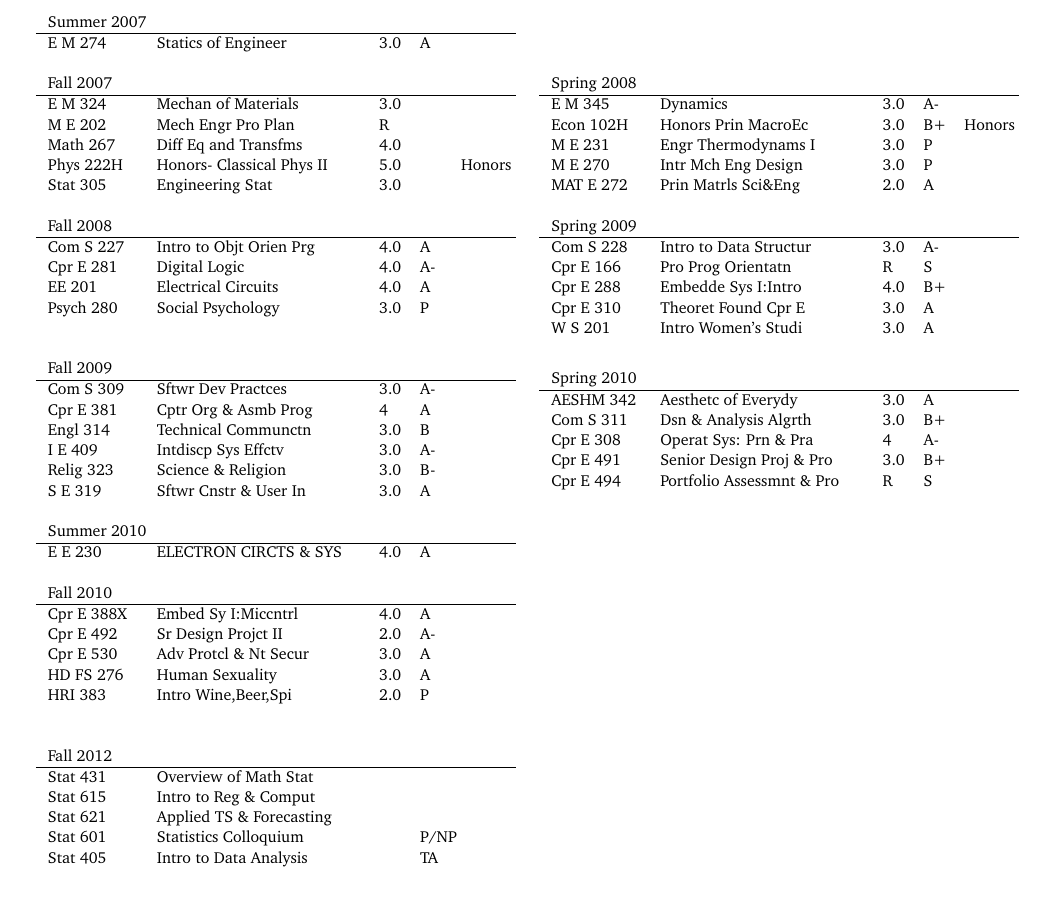
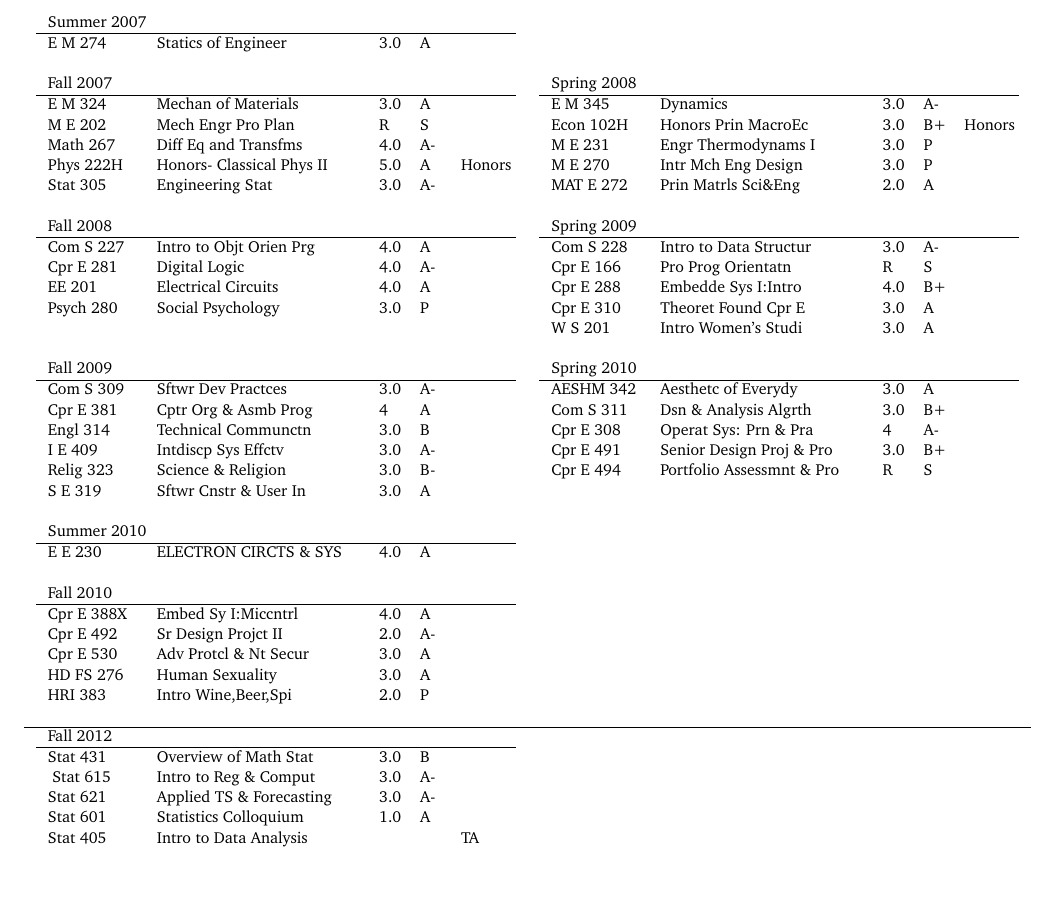
Before and after one commit to schloerke/CV, a LaTeX CV (BarretCV.tex): part of page 8 of 9, cut so that both start at the same text. Compiled offline with pdfLaTeX.

Commit message:
clean up semester tables with new commands

```diff
--- a/BarretCV.tex
+++ b/BarretCV.tex
@@ -638,6 +636,5 @@ Fall 2006 - \newline Spring 2010\\[0.5em]
       Math 165 & AdvPl-Calculus I & 4.0 & T &\\
       Math 166 & Calculus II & 4.0 & A &\\
       Music 151B  & Statesmen Mens Choir & 1.0 & A &\\
-      \\
-    \end{tabular}
+    \semtableend
     &
@@ -653,122 +648,93 @@ Fall 2006 - \newline Spring 2010\\[0.5em]
       Music 151B & Statesmen Mens Choir & 1.0 & A &\\
       Phys 221H & Honors- Classic Phys I & 5.0 & A & Honors\\
       \\
-      \\
-    \end{tabular}
+    \semtableend
     \\
 
-    \begin{tabular}{p{1.5cm} p{3.5cm} p{.3cm} p{.3cm} p{0.75cm}}
-      \multicolumn{3}{l}{Summer 2007} & & \\
-      \hline
-      E M 274 & Statics of Engineer & 3.0 & A\\
-      \\
-    \end{tabular}
+    \semtable{Summer 2007}
+      E M 274 & Statics of Engineer & 3.0 & A &\\
+    \semtableend
     &
     \\
 
-    \begin{tabular}{p{1.5cm} p{3.5cm} p{.3cm} p{.3cm} p{0.75cm}}
-      \multicolumn{5}{l}{Fall 2007}\\
-      \hline
-      E M 324 & Mechan of Materials & 3.0 & &\\
-      M E 202 & Mech Engr Pro Plan & R & &\\
-      Math 267 & Diff Eq and Transfms & 4.0 & &\\
-      Phys 222H & Honors- Classical Phys II & 5.0 & &Honors\\
-      Stat 305 & Engineering Stat & 3.0 & & \\
-      \\
-    \end{tabular}
+    \semtable{Fall 2007}
+      E M 324 & Mechan of Materials & 3.0 & A &\\
+      M E 202 & Mech Engr Pro Plan & R & S &\\
+      Math 267 & Diff Eq and Transfms & 4.0 & A- &\\
+      Phys 222H & Honors- Classical Phys II & 5.0 & A &Honors\\
+      Stat 305 & Engineering Stat & 3.0 & A- & \\
+    \semtableend
     &
-    \begin{tabular}{p{1.5cm} p{3.5cm} p{.3cm} p{.3cm} p{0.75cm}}
-      \multicolumn{5}{l}{Spring 2008}\\
-      \hline
+    \semtable{Spring 2008}
       E M  345 & Dynamics & 3.0 & A- &\\
       Econ 102H & Honors Prin MacroEc & 3.0 & B+ &Honors\\
       M E 231 & Engr Thermodynams I & 3.0 & P&\\
       M E 270 & Intr Mch Eng Design & 3.0 & P&\\
       MAT E 272 & Prin Matrls Sci\&Eng & 2.0 & A&\\
-      \\
-    \end{tabular}
+    \semtableend
     \\
 
-    \begin{tabular}{p{1.5cm} p{3.5cm} p{.3cm} p{.3cm} p{0.75cm}}
-      \multicolumn{5}{l}{Fall 2008}\\
-      \hline
+    \semtable{Fall 2008}
       Com S 227 & Intro to Objt Orien Prg & 4.0 & A &\\
       Cpr E 281 & Digital Logic & 4.0 & A- &\\
       EE 201 & Electrical Circuits & 4.0 & A &\\
       Psych 280 & Social Psychology & 3.0 & P &\\
       \\
-      \\
-    \end{tabular}
+    \semtableend
     &
-    \begin{tabular}{p{1.5cm} p{3.5cm} p{.3cm} p{.3cm} p{0.75cm}}
-      \multicolumn{5}{l}{Spring 2009}\\
-      \hline
+    \semtable{Spring 2009}
       Com S 228 & Intro to Data Structur & 3.0 & A- &\\
       Cpr E 166 & Pro Prog Orientatn & R & S &\\
       Cpr E 288 & Embedde Sys I:Intro & 4.0 & B+ &\\
       Cpr E 310 & Theoret Found Cpr E & 3.0 & A &\\
       W S 201 & Intro Women's Studi & 3.0 & A &\\
-      \\
-    \end{tabular}
+    \semtableend
     \\
-    \begin{tabular}{p{1.5cm} p{3.5cm} p{.3cm} p{.3cm} p{0.75cm}}
-      \multicolumn{5}{l}{Fall 2009}\\
-      \hline
+
+    \semtable{Fall 2009}
       Com S 309 & Sftwr Dev Practces & 3.0 & A- &\\
       Cpr E 381 & Cptr Org \& Asmb Prog & 4 & A &\\
       Engl 314 & Technical Communctn & 3.0 & B &\\
       I E 409 & Intdiscp Sys Effctv & 3.0 & A- &\\
       Relig 323 & Science \& Religion & 3.0 & B- &\\
       S E 319 & Sftwr Cnstr \& User In & 3.0 & A &\\
-    \end{tabular}
+    \semtableend
     &
-    \begin{tabular}{p{1.5cm} p{3.5cm} p{.3cm} p{.3cm} p{0.75cm}}
-      \multicolumn{5}{l}{Spring 2010}\\
-      \hline
+    \semtable{Spring 2010}
       AESHM 342 & Aesthetc of Everydy & 3.0 & A &\\
       Com S 311 & Dsn \& Analysis Algrth & 3.0 & B+ &\\
       Cpr E 308 & Operat Sys: Prn \& Pra & 4 & A- &\\
       Cpr E 491 & Senior Design Proj \& Pro & 3.0 & B+ &\\
       Cpr E 494 & Portfolio Assessmnt \& Pro & R & S &\\
-    \end{tabular}
+      \\
+    \semtableend
     \\
 
-    \\
-
-    \begin{tabular}{p{1.5cm} p{3.5cm} p{.3cm} p{.3cm} p{0.75cm}}
-      \multicolumn{3}{l}{Summer 2010} & & \\
-      \hline
-      E E 230 & ELECTRON CIRCTS \& SYS & 4.0 & A\\
-      \\
-    \end{tabular}
+    \semtable{Summer 2010}
+      E E 230 & ELECTRON CIRCTS \& SYS & 4.0 & A &\\
+    \semtableend
     &
     \\
 
-    \begin{tabular}{p{1.5cm} p{3.5cm} p{.3cm} p{.3cm} p{0.75cm}}
-      \multicolumn{5}{l}{Fall 2010}\\
-      \hline
+    \semtable{Fall 2010}
       Cpr E 388X & Embed Sy I:Miccntrl & 4.0 & A  & \\
       Cpr E 492 & Sr Design Projct II & 2.0 & A- &\\
       Cpr E 530 & Adv Protcl \& Nt Secur & 3.0 & A &\\
       HD FS 276 & Human Sexuality & 3.0 & A &\\
       HRI 383 & Intro Wine,Beer,Spi & 2.0 & P &\\
-      \\
-      \\
-    \end{tabular}
+    \semtableend
     &
     \\
 
-    \begin{tabular}{p{1.5cm} p{3.5cm} p{.3cm} p{.3cm} p{0.75cm}}
-      \multicolumn{5}{l}{Fall 2012}\\
-      \hline
-      Stat 431 & Overview of Math Stat &  &  &\\
-      Stat 615 & Intro to Reg \& Comput  &  &  &\\
-      Stat 621 & Applied TS \& Forecasting  &  &  &\\
-      Stat 601 & Statistics Colloquium & & P/NP   &\\
-      Stat 405 & Intro to Data Analysis & & TA   &\\
-      \\
-      \\
-    \end{tabular}
+    \thinline
+
+    \semtable{Fall 2012}
+      Stat 431 & Overview of Math Stat & 3.0 & B & \\\
+      Stat 615 & Intro to Reg \& Comput & 3.0 & A- & \\
+      Stat 621 & Applied TS \& Forecasting & 3.0 & A- & \\
+      Stat 601 & Statistics Colloquium & 1.0 & A &\\
+      Stat 405 & Intro to Data Analysis & & & TA \\
+    \semtableend
     &
     \\
 
```
Also changed, not shown: BarretCV.tex (8 more changed lines).
